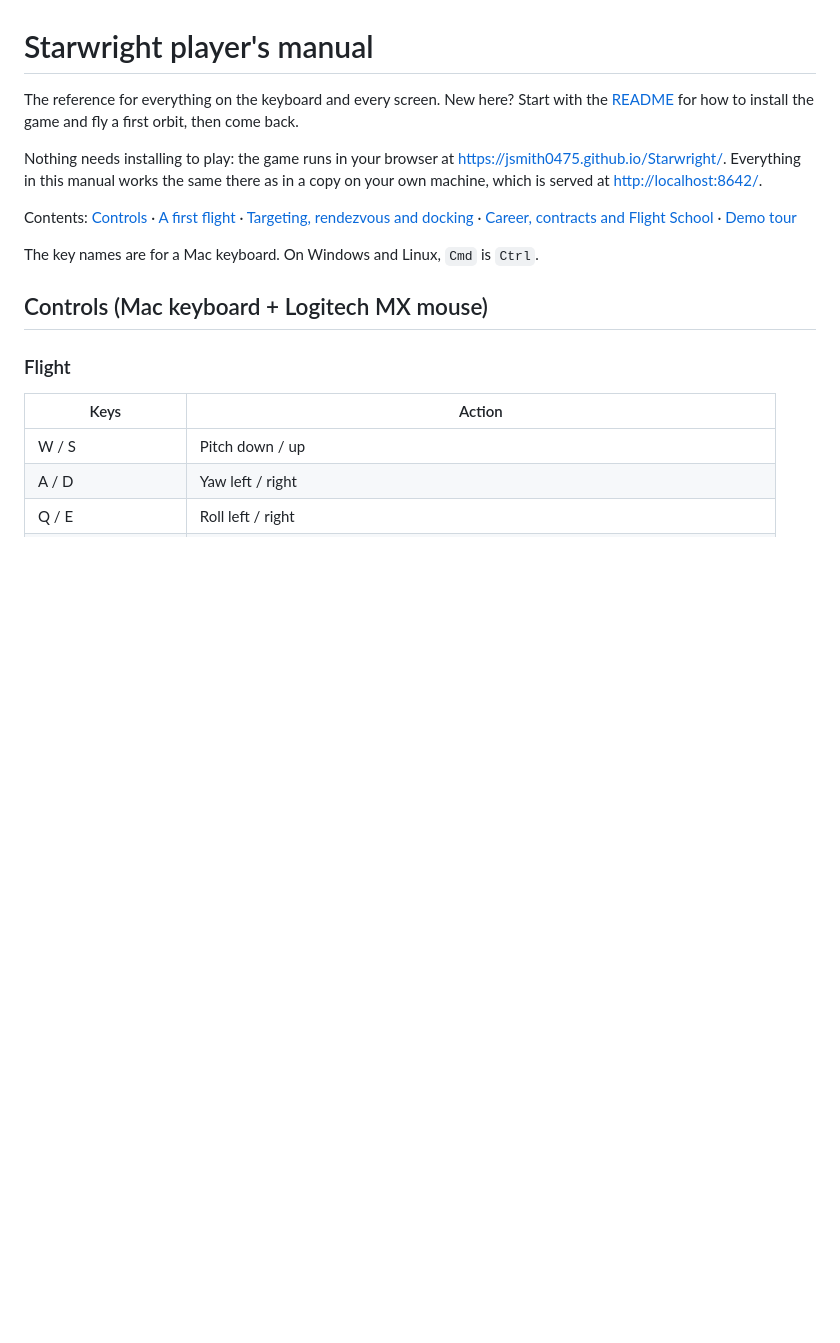
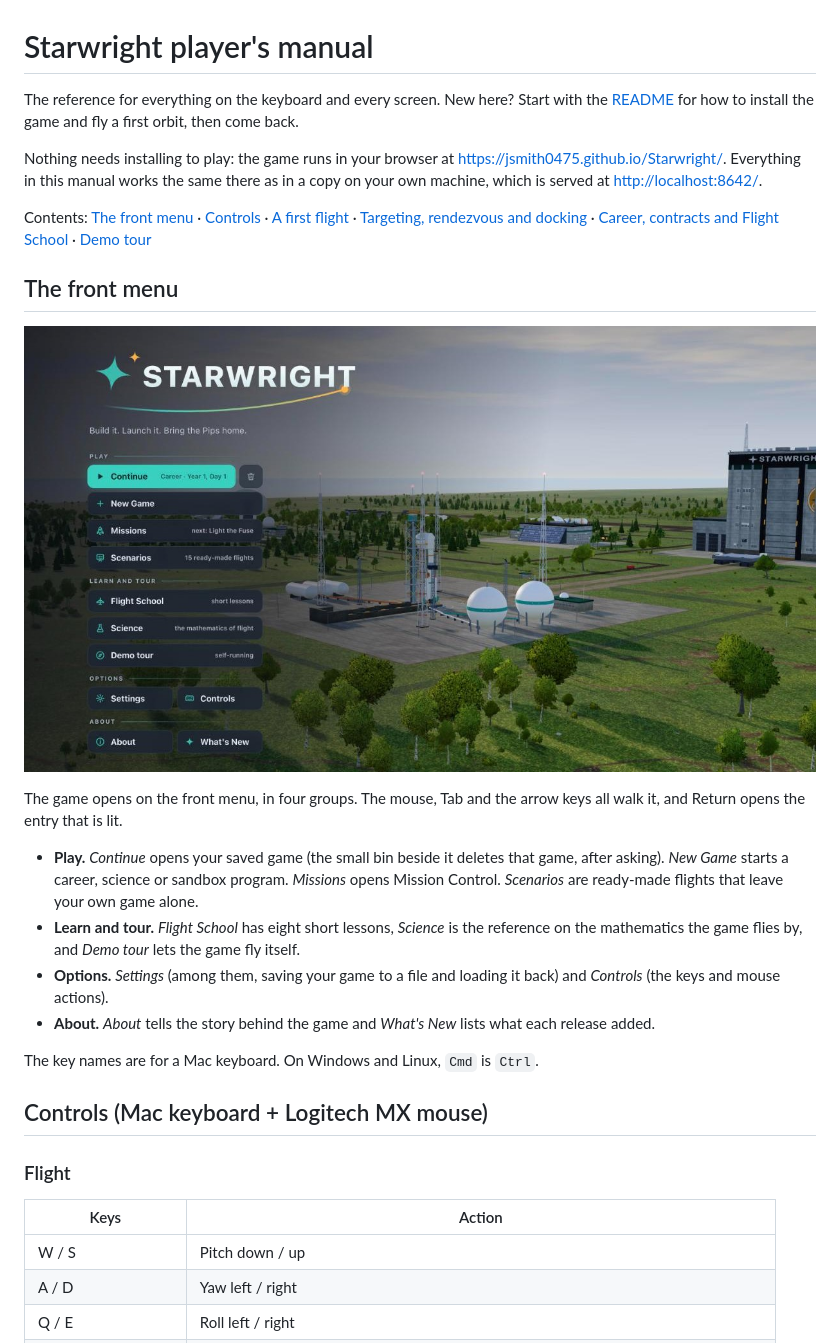
Before and after one commit to jsmith0475/Starwright, a Markdown page: docs/MANUAL.md, the part around the change. Rendered like a GitHub page; pictures changed too: media/shot-title.jpg (added); blank space fills up the shorter version.

Commit message:
README and manual: a picture of the new front menu (#19)
media/shot-title.jpg is the live game in Chrome on a Mac. The README shows it under
Play Starwright now; the manual gains a short section on the four groups.


Claude-Session: https://claude.ai/code/session_01LGNfcRukHgW9Ms3MtsG7Fo

Co-authored-by: Claude <noreply@anthropic.com>

```diff
--- a/docs/MANUAL.md
+++ b/docs/MANUAL.md
@@ -7,11 +7,29 @@ Nothing needs installing to play: the game runs in your browser at
 <https://jsmith0475.github.io/Starwright/>. Everything in this manual works the same there as
 in a copy on your own machine, which is served at <http://localhost:8642/>.
 
-Contents: [Controls](#controls-mac-keyboard--logitech-mx-mouse) ·
+Contents: [The front menu](#the-front-menu) ·
+[Controls](#controls-mac-keyboard--logitech-mx-mouse) ·
 [A first flight](#a-first-flight) ·
 [Targeting, rendezvous and docking](#targeting-rendezvous-and-docking) ·
 [Career, contracts and Flight School](#career-contracts-and-flight-school) ·
 [Demo tour](#demo-tour)
+
+## The front menu
+
+![The Starwright front menu over the launch pad at first light, in four groups](../media/shot-title.jpg)
+
+The game opens on the front menu, in four groups. The mouse, Tab and the arrow keys all walk it,
+and Return opens the entry that is lit.
+
+- **Play.** *Continue* opens your saved game (the small bin beside it deletes that game, after
+  asking). *New Game* starts a career, science or sandbox program. *Missions* opens Mission
+  Control. *Scenarios* are ready-made flights that leave your own game alone.
+- **Learn and tour.** *Flight School* has eight short lessons, *Science* is the reference on the
+  mathematics the game flies by, and *Demo tour* lets the game fly itself.
+- **Options.** *Settings* (among them, saving your game to a file and loading it back) and
+  *Controls* (the keys and mouse actions).
+- **About.** *About* tells the story behind the game and *What's New* lists what each release
+  added.
 
 The key names are for a Mac keyboard. On Windows and Linux, `Cmd` is `Ctrl`.
 
```
Also changed, not shown: README.md (+6 -0 lines).
